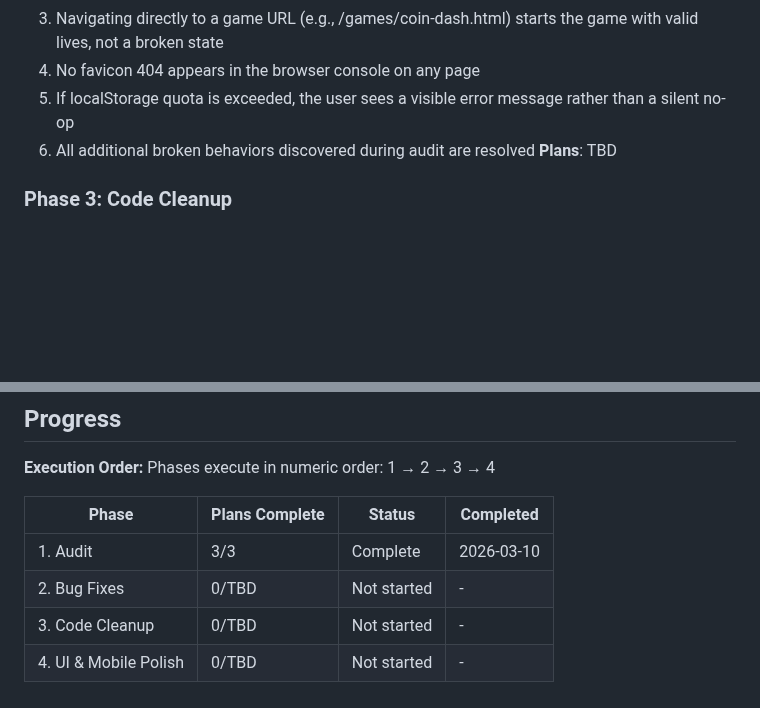
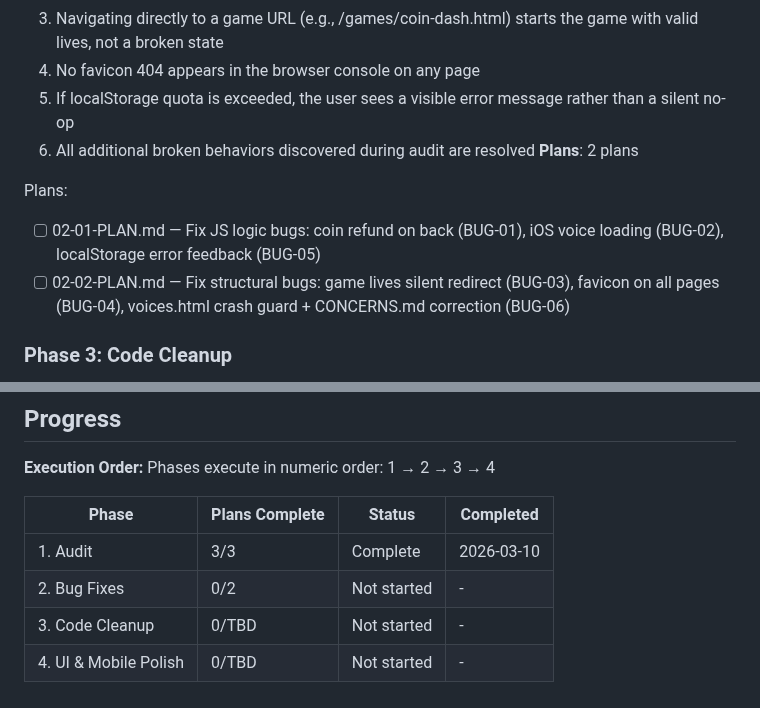
Before and after one commit to adriemel/tap-to-vocab, a Markdown page: .planning/ROADMAP.md, 2 parts joined by grey strips. Drawn GitHub-style; blank space fills up the shorter version.

Commit message:
docs(02-bug-fixes): create phase 2 plan

```diff
--- a/.planning/ROADMAP.md
+++ b/.planning/ROADMAP.md
@@ -46,7 +46,11 @@ Plans:
   4. No favicon 404 appears in the browser console on any page
   5. If localStorage quota is exceeded, the user sees a visible error message rather than a silent no-op
   6. All additional broken behaviors discovered during audit are resolved
-**Plans**: TBD
+**Plans**: 2 plans
+
+Plans:
+- [ ] 02-01-PLAN.md — Fix JS logic bugs: coin refund on back (BUG-01), iOS voice loading (BUG-02), localStorage error feedback (BUG-05)
+- [ ] 02-02-PLAN.md — Fix structural bugs: game lives silent redirect (BUG-03), favicon on all pages (BUG-04), voices.html crash guard + CONCERNS.md correction (BUG-06)
 
 ### Phase 3: Code Cleanup
 **Goal**: Duplicated TSV parsing and inline scripts are consolidated — the codebase has one place for each shared concern
@@ -80,6 +84,6 @@ Phases execute in numeric order: 1 → 2 → 3 → 4
 | Phase | Plans Complete | Status | Completed |
 |-------|----------------|--------|-----------|
 | 1. Audit | 3/3 | Complete   | 2026-03-10 |
-| 2. Bug Fixes | 0/TBD | Not started | - |
+| 2. Bug Fixes | 0/2 | Not started | - |
 | 3. Code Cleanup | 0/TBD | Not started | - |
 | 4. UI & Mobile Polish | 0/TBD | Not started | - |
```
Also changed, not shown: 2 other files.
